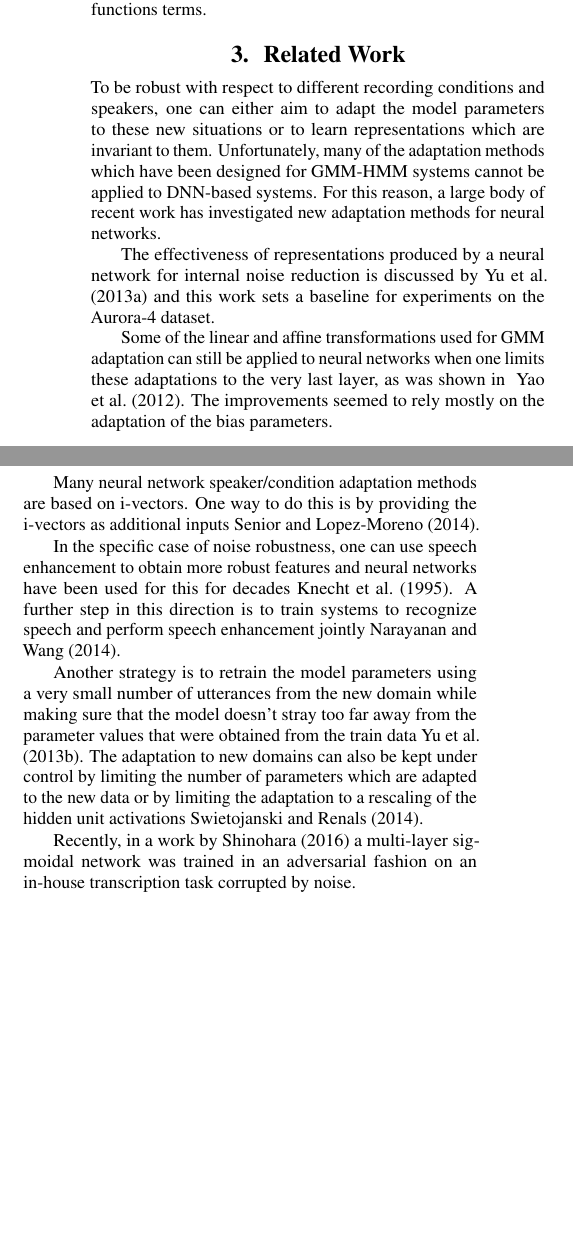
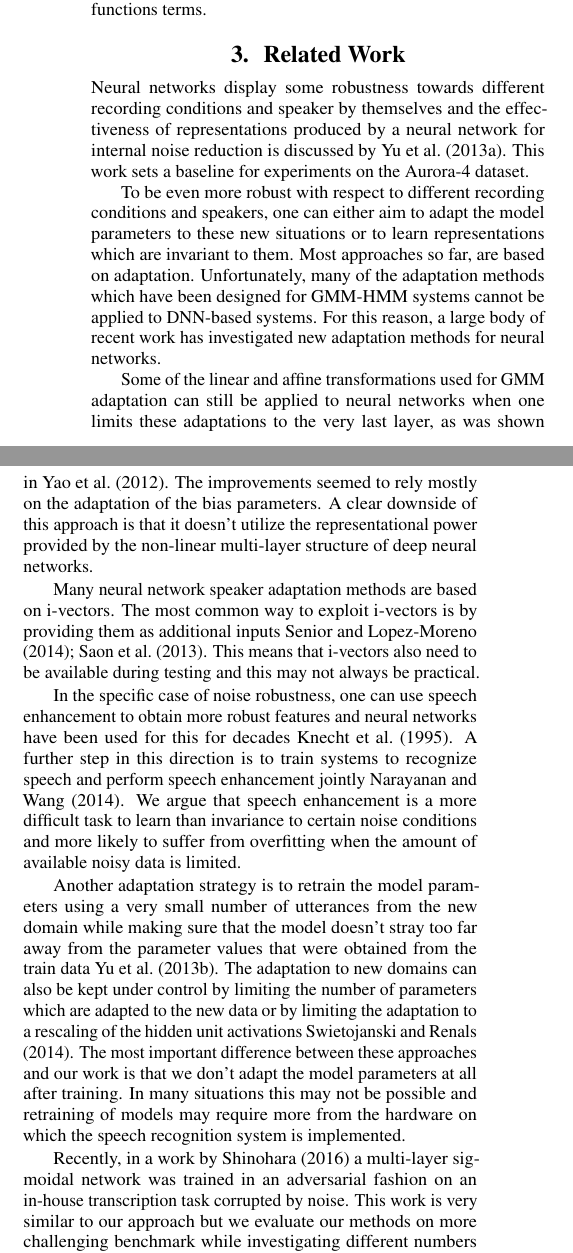
Before and after one commit to dmitriy-serdyuk/inv_paper, a LaTeX paper (interspeech/paper.tex): two parts of the columns of page 2 of 4, joined at a grey line, cut so that both start at the same text, the shorter picture padded with empty space. Compiled offline with pdfLaTeX.

Commit message:
more text and some fixes

```diff
--- a/interspeech/paper.tex
+++ b/interspeech/paper.tex
@@ -199,33 +199,43 @@ reverse gradient
 \section{Related Work}
 \label{sec:relatedwork}
     %TODO
-    To be robust with respect to different recording conditions and speakers,
+    Neural networks display some robustness towards different recording
+    conditions and speaker by themselves and the effectiveness of representations
+    produced by a neural network for internal
+    noise reduction is discussed by~\cite{yu2013feature}. This work sets a
+    baseline for experiments on the Aurora-4 dataset.
+
+    To be even more robust with respect to different recording conditions and speakers,
     one can either aim to adapt the model parameters to these new situations or
     to learn representations which are invariant to them.
+    Most approaches so far, are based on adaptation.
     Unfortunately, many of the adaptation methods which have been designed for
     GMM-HMM systems cannot be applied to DNN-based systems. For this reason, a
     large body of recent work has investigated new adaptation methods for neural
     networks.
 
-    The effectiveness of representations produced by a neural network for internal
-    noise reduction is discussed by~\cite{yu2013feature} and this work sets a
-    baseline for experiments on the Aurora-4 dataset.
-
     Some of the linear and affine transformations used for GMM adaptation can
     still be applied to neural networks when one limits these adaptations to the
-    very last layer, as was shown in~ \cite{yao2012adaptation}. The
+    very last layer, as was shown in~\cite{yao2012adaptation}. The
     improvements seemed to rely mostly on the adaptation of the bias parameters.
+    A clear downside of this approach is that it doesn't utilize the
+    representational power provided by the non-linear multi-layer structure of deep
+    neural networks.
 
-    Many neural network speaker/condition adaptation methods are based on
-    i-vectors. One way to do this is by providing the i-vectors as additional
-    inputs \cite{senior2014improving}.
+    Many neural network speaker adaptation methods are based on
+    i-vectors. The most common way to exploit i-vectors is by providing them as additional
+    inputs \cite{senior2014improving,saon2013speaker}. This means that i-vectors also need to
+    be available during testing and this may not always be practical.
 
     In the specific case of noise robustness, one can use speech enhancement to
     obtain more robust features and neural networks have been used for this for
     decades \cite{knecht1995neural}. A further step in this direction is to train
     systems to recognize speech and perform speech enhancement jointly \cite{narayanan2014joint}.
+    We argue that speech enhancement is a more difficult task to learn than
+    invariance to certain noise conditions and more likely to suffer from
+    overfitting when the amount of available noisy data is limited.
 
-    Another strategy is to retrain the model parameters using a very small
+    Another adaptation strategy is to retrain the model parameters using a very small
     number of utterances from the new domain while making sure that the model
     doesn't stray too far away from the parameter values that were obtained from
     the train data \cite{yu2013kl}.
@@ -233,10 +243,12 @@ reverse gradient
     the number of parameters which are adapted to the new data or by limiting the
     adaptation to a rescaling of the hidden unit activations
     \cite{swietojanski2014learning}.
+    The most important difference between these approaches and our work is that
+    we don't adapt the model parameters at all after training. In many
+    situations this may not be possible and retraining of models may require more
+    from the hardware on which the speech recognition system is implemented.
 
     Recently, in a work by~\cite{yusuke2016adversarial} a multi-layer sigmoidal network was trained
     in an adversarial fashion on an in-house transcription task corrupted by noise.
-
-    %TODO
-    \cite{saon2017english} use a form of adversarial training with a network
-    that predicts an i-vector using the mean square error loss.
+    This work is very similar to our approach but we evaluate our methods on
+    more challenging benchmark while investigating different numbers of noise
```
Also changed, not shown: interspeech/refs.bib (+1 -1 lines), interspeech/paper.pdf, interspeech/paper.tex (4 more changed lines).
